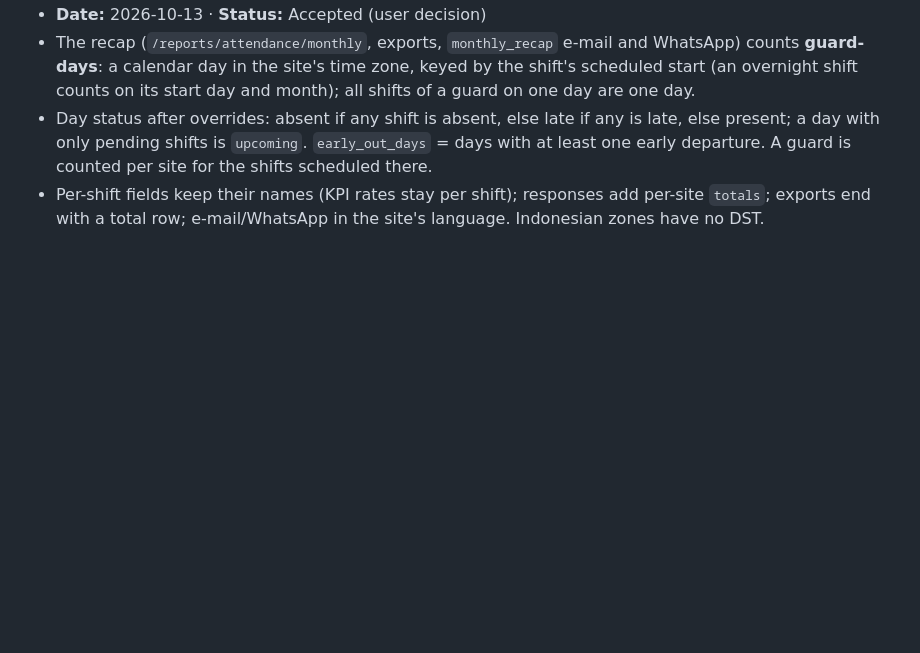
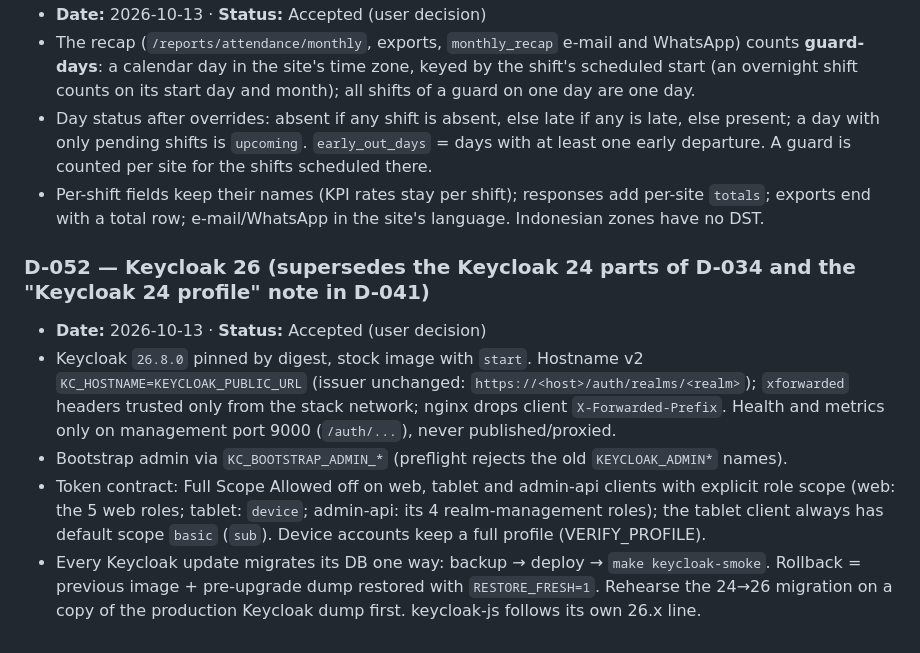
Before and after one commit to mikbalt/garda-secure, a Markdown page: DECISIONS.md, the part around the change. GitHub-like rendering; blank space fills up the shorter version.

Commit message:
docs: D-052 Keycloak 26, PRD stack table, progress
Co-Authored-By: Claude Opus 5.5 <noreply@anthropic.com>

```diff
--- a/DECISIONS.md
+++ b/DECISIONS.md
@@ -480,3 +480,21 @@ in PRD §9 (OQ-x). New entries go at the bottom with the next free number.
 - Per-shift fields keep their names (KPI rates stay per shift); responses add
   per-site `totals`; exports end with a total row; e-mail/WhatsApp in the site's
   language. Indonesian zones have no DST.
+
+### D-052 — Keycloak 26 (supersedes the Keycloak 24 parts of D-034 and the "Keycloak 24 profile" note in D-041)
+- **Date:** 2026-10-13 · **Status:** Accepted (user decision)
+- Keycloak `26.8.0` pinned by digest, stock image with `start`. Hostname v2
+  `KC_HOSTNAME=KEYCLOAK_PUBLIC_URL` (issuer unchanged:
+  `https://<host>/auth/realms/<realm>`); `xforwarded` headers trusted only from
+  the stack network; nginx drops client `X-Forwarded-Prefix`. Health and
+  metrics only on management port 9000 (`/auth/...`), never published/proxied.
+- Bootstrap admin via `KC_BOOTSTRAP_ADMIN_*` (preflight rejects the old
+  `KEYCLOAK_ADMIN*` names).
+- Token contract: Full Scope Allowed off on web, tablet and admin-api clients
+  with explicit role scope (web: the 5 web roles; tablet: `device`; admin-api:
+  its 4 realm-management roles); the tablet client always has default scope
+  `basic` (`sub`). Device accounts keep a full profile (VERIFY_PROFILE).
+- Every Keycloak update migrates its DB one way: backup → deploy →
+  `make keycloak-smoke`. Rollback = previous image + pre-upgrade dump restored
+  with `RESTORE_FRESH=1`. Rehearse the 24→26 migration on a copy of the
+  production Keycloak dump first. keycloak-js follows its own 26.x line.
```
Also changed, not shown: PROGRESS.md (+2 -1 lines), SecurePatrol PRD-v3.md (+1 -1 lines).
